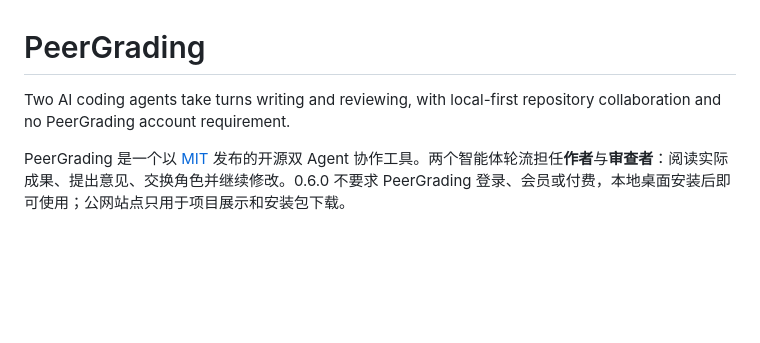
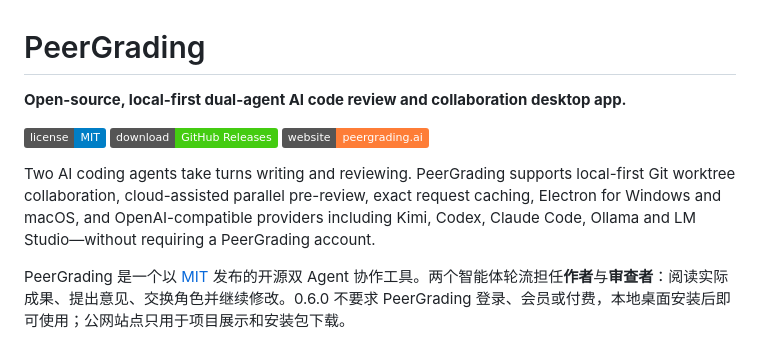
Before and after one commit to 010419she-commits/peergrading, a Markdown page: README.md, the part around the change. GitHub-like rendering; badges without logos; blank space fills up the shorter version.

Commit message:
Improve public project discovery metadata

```diff
--- a/README.md
+++ b/README.md
@@ -1,6 +1,12 @@
 # PeerGrading
 
-Two AI coding agents take turns writing and reviewing, with local-first repository collaboration and no PeerGrading account requirement.
+**Open-source, local-first dual-agent AI code review and collaboration desktop app.**
+
+[![License: MIT](https://img.shields.io/badge/license-MIT-blue.svg)](LICENSE)
+[![Download](https://img.shields.io/badge/download-GitHub%20Releases-brightgreen.svg)](https://github.com/010419she-commits/peergrading/releases)
+[![Website](https://img.shields.io/badge/website-peergrading.ai-orange.svg)](https://peergrading.ai)
+
+Two AI coding agents take turns writing and reviewing. PeerGrading supports local-first Git worktree collaboration, cloud-assisted parallel pre-review, exact request caching, Electron for Windows and macOS, and OpenAI-compatible providers including Kimi, Codex, Claude Code, Ollama and LM Studio—without requiring a PeerGrading account.
 
 PeerGrading 是一个以 [MIT](LICENSE) 发布的开源双 Agent 协作工具。两个智能体轮流担任**作者**与**审查者**：阅读实际成果、提出意见、交换角色并继续修改。0.6.0 不要求 PeerGrading 登录、会员或付费，本地桌面安装后即可使用；公网站点只用于项目展示和安装包下载。
 
```
